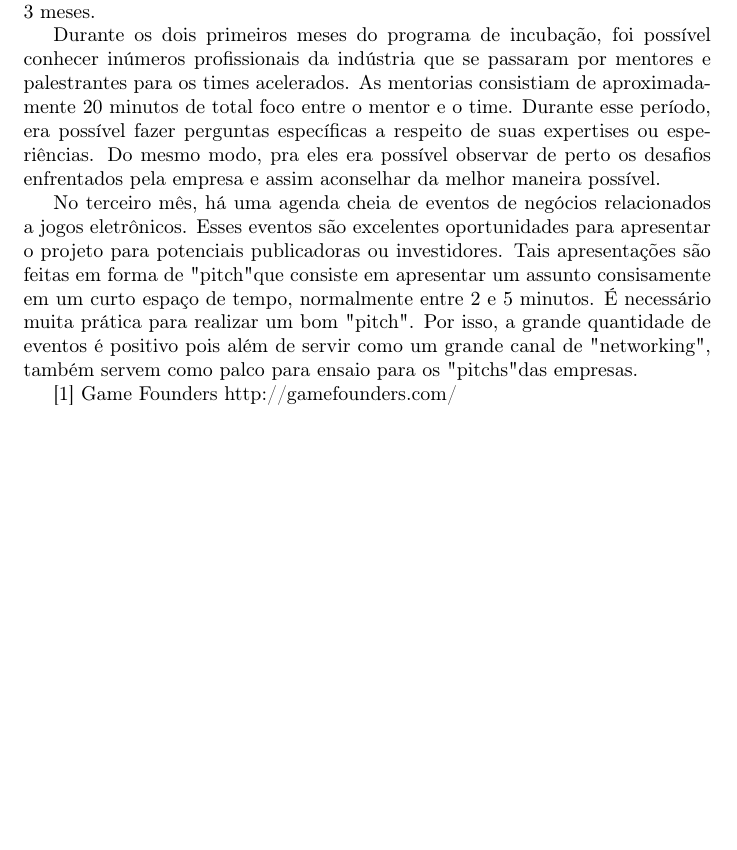
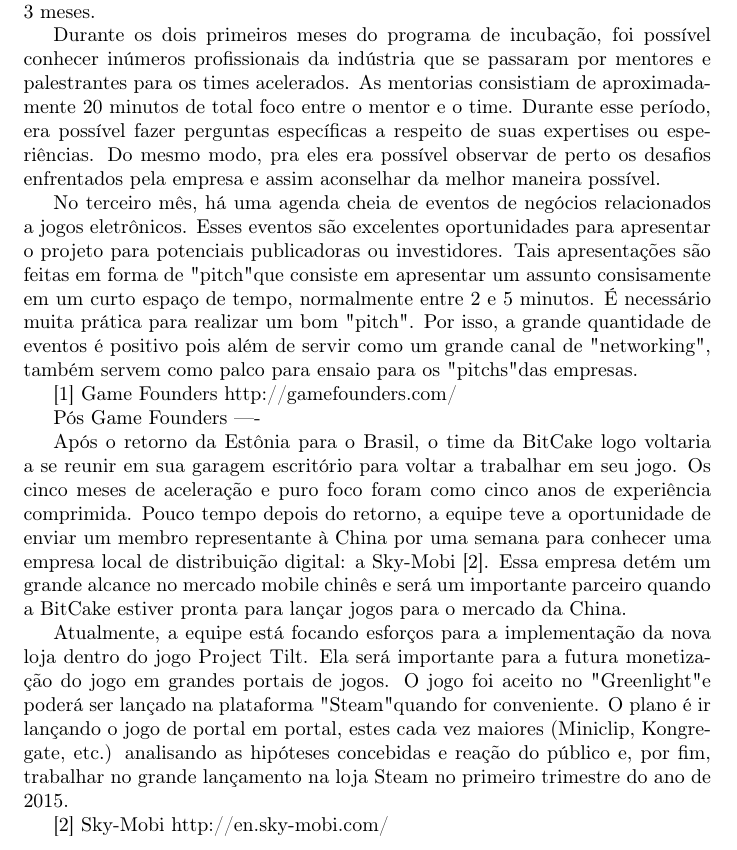
Before and after one commit to matheuslessarodrigues/ProjetoFinalTilt, a LaTeX document (main.tex, which reads sections/ExperienciaTilt.tex): part of page 9 of 9, cut so that both start at the same text, the shorter picture padded with empty space. Compiled offline with pdfLaTeX.

Commit message:
pos game founders

```diff
--- a/sections/ExperienciaTilt.tex
+++ b/sections/ExperienciaTilt.tex
@@ -43,6 +43,16 @@ Durante os dois primeiros meses do programa de incubação, foi possível conhec
 
 No terceiro mês, há uma agenda cheia de eventos de negócios relacionados a jogos eletrônicos. Esses eventos são excelentes oportunidades para apresentar o projeto para potenciais publicadoras ou investidores. Tais apresentações são feitas em forma de "pitch" que consiste em apresentar um assunto consisamente em um curto espaço de tempo, normalmente entre 2 e 5 minutos. É necessário muita prática para realizar um bom "pitch". Por isso, a grande quantidade de eventos é positivo pois além de servir como um grande canal de "networking", também servem como palco para ensaio para os "pitchs" das empresas.
 
-
 [1] Game Founders
 http://gamefounders.com/
+
+
+Pós Game Founders
+----
+
+Após o retorno da Estônia para o Brasil, o time da BitCake logo voltaria a se reunir em sua garagem escritório para voltar a trabalhar em seu jogo. Os cinco meses de aceleração e puro foco foram como cinco anos de experiência comprimida. Pouco tempo depois do retorno, a equipe teve a oportunidade de enviar um membro representante à China por uma semana para conhecer uma empresa local de distribuição digital: a Sky-Mobi [2]. Essa empresa detém um grande alcance no mercado mobile chinês e será um importante parceiro quando a BitCake estiver pronta para lançar jogos para o mercado da China.
+
+Atualmente, a equipe está focando esforços para a implementação da nova loja dentro do jogo Project Tilt. Ela será importante para a futura monetização do jogo em grandes portais de jogos. O jogo foi aceito no "Greenlight" e poderá ser lançado na plataforma "Steam" quando for conveniente. O plano é ir lançando o jogo de portal em portal, estes cada vez maiores (Miniclip, Kongregate, etc.) analisando as hipóteses concebidas e reação do público e, por fim, trabalhar no grande lançamento na loja Steam no primeiro trimestre do ano de 2015.
+
+[2] Sky-Mobi
+http://en.sky-mobi.com/
```
